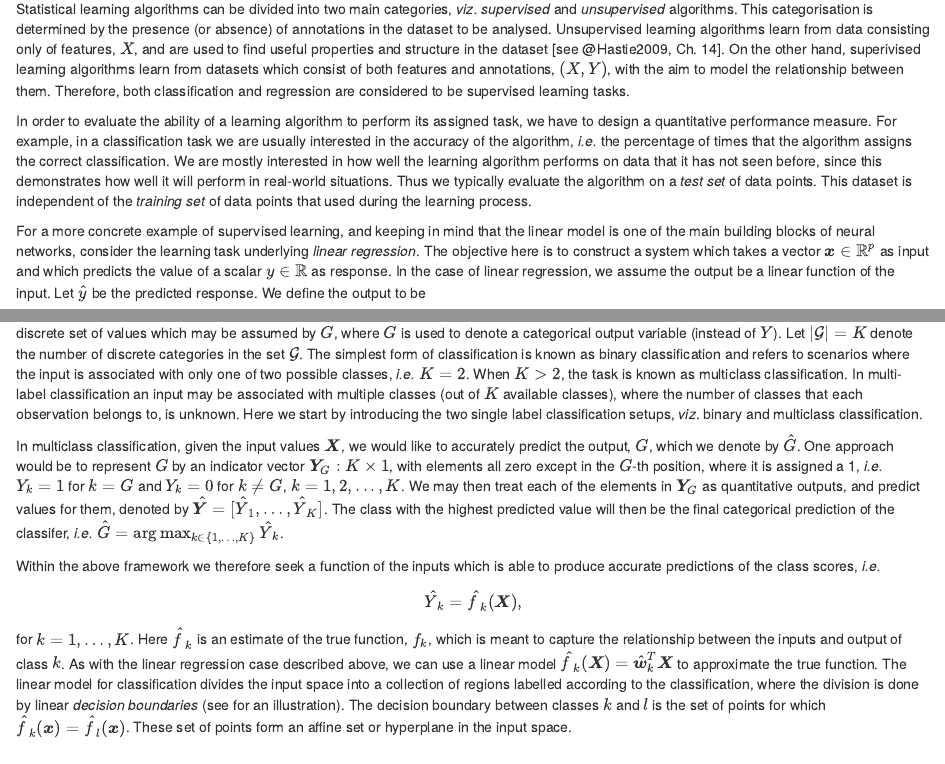
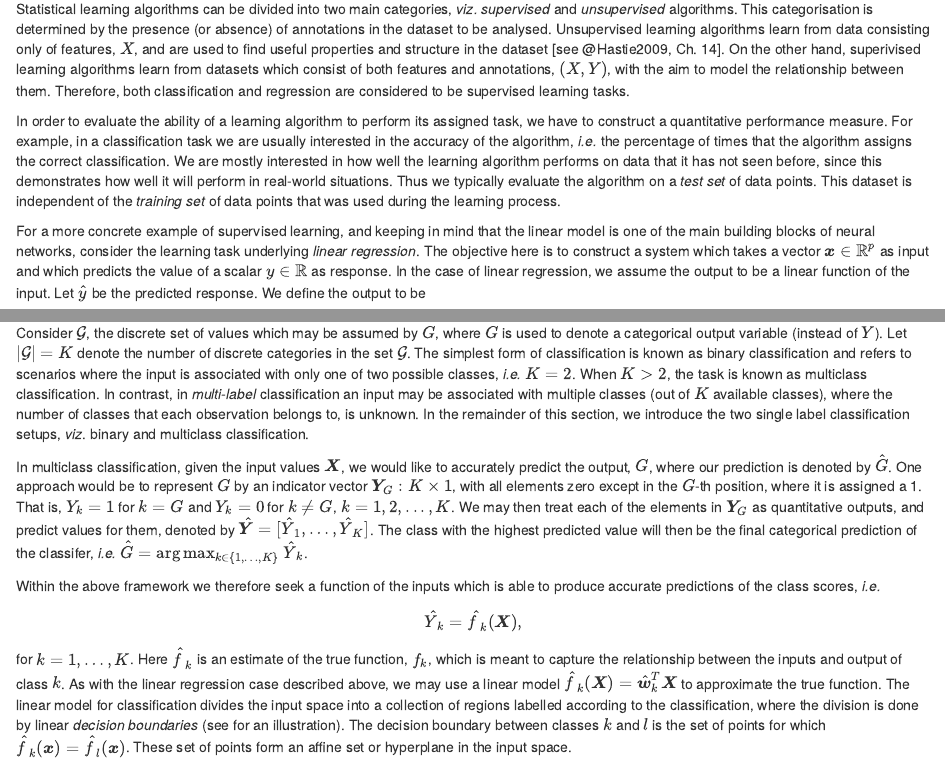
Before and after one commit to jandremarais/TabularLearner, an R Markdown document (writing/chapter1_edit.Rmd): the page in a window 1100 px wide, from 3520 px down, and a second part further down, joined at a grey line. Rendered offline with R 4.5, knitr and Pandoc, with nearby package versions; some code elsewhere in the file could not run offline; common packages that the code uses without loading them are loaded.

Commit message:
Update chapter1_edit.Rmd

```diff
--- a/writing/chapter1_edit.Rmd
+++ b/writing/chapter1_edit.Rmd
@@ -193,15 +193,15 @@ Unsupervised learning algorithms learn from data consisting only of features, $X
 On the other hand, superivised learning algorithms learn from datasets which consist of both features and annotations, $(X,Y)$, with the aim to model the relationship between them.
 Therefore, both classification and regression are considered to be supervised learning tasks.
 
-In order to evaluate the ability of a learning algorithm to perform its assigned task, we have to design a quantitative performance measure.
+In order to evaluate the ability of a learning algorithm to perform its assigned task, we have to construct a quantitative performance measure.
 For example, in a classification task we are usually interested in the accuracy of the algorithm, *i.e.* the percentage of times that the algorithm assigns the correct classification.
 We are mostly interested in how well the learning algorithm performs on data that it has not seen before, since this demonstrates how well it will perform in real-world situations.
 Thus we typically evaluate the algorithm on a *test set* of data points.
-This dataset is independent of the *training set* of data points that used during the learning process.
+This dataset is independent of the *training set* of data points that was used during the learning process.
 
 For a more concrete example of supervised learning, and keeping in mind that the linear model is one of the main building blocks of neural networks, consider the learning task underlying *linear regression*.
 The objective here is to construct a system which takes a vector $\boldsymbol{x}\in \mathbb{R}^{p}$ as input and which predicts the value of a scalar $y\in \mathbb{R}$ as response.
-In the case of linear regression, we assume the output be a linear function of the input.
+In the case of linear regression, we assume the output to be a linear function of the input.
 Let $\hat{y}$ be the predicted response. We define the output to be
 
 $$
@@ -242,11 +243,11 @@ Consider $\mathcal{G}$, the discrete set of values which may be assumed by $G$,
 Let $|\mathcal{G}|=K$ denote the number of discrete categories in the set $\mathcal{G}$.
 The simplest form of classification is known as binary classification and refers to scenarios where the input is associated with only one of two possible classes, *i.e.* $K=2$.
 When $K>2$, the task is known as multiclass classification.
-In multi-label classification an input may be associated with multiple classes (out of $K$ available classes), where the number of classes that each observation belongs to, is unknown.
-Here we start by introducing the two single label classification setups, *viz*. binary and multiclass classification.
+In contrast, in *multi-label* classification an input may be associated with multiple classes (out of $K$ available classes), where the number of classes that each observation belongs to, is unknown.
+In the remainder of this section, we introduce the two single label classification setups, *viz*. binary and multiclass classification.
 
-In multiclass classification, given the input values $\boldsymbol{X}$, we would like to accurately predict the output, $G$, which we denote by $\hat{G}$.
-One approach would be to represent $G$ by an indicator vector $\boldsymbol{Y}_{G}:K\times1$, with elements all zero except in the $G$-th position, where it is assigned a 1, *i.e.* $Y_{k}=1$ for $k=G$ and $Y_{k}=0$ for $k\neq G$, $k=1,2,...,K$.
+In multiclass classification, given the input values $\boldsymbol{X}$, we would like to accurately predict the output, $G$, where our prediction is denoted by $\hat{G}$.
+One approach would be to represent $G$ by an indicator vector $\boldsymbol{Y}_{G}:K\times1$, with all elements zero except in the $G$-th position, where it is assigned a 1. That is, $Y_{k}=1$ for $k=G$ and $Y_{k}=0$ for $k\neq G$, $k=1,2,...,K$.
 We may then treat each of the elements in $\boldsymbol{Y}_{G}$ as quantitative outputs, and predict values for them, denoted by $\hat{\boldsymbol{Y}}=[\hat{Y}_{1},\dots,\hat{Y}_{K}]$.
 The class with the highest predicted value will then be the final categorical prediction of the classifer, *i.e.* $\hat{G}=\arg\max_{k\in\{1,\dots,K\}}\hat{Y}_{k}$.
 
@@ -255,7 +256,7 @@ $$
 \hat{Y}_{k}=\hat{f}_{k}(\boldsymbol{X}),
 $$
 for $k=1,\dots, K$. Here $\hat{f}_{k}$ is an estimate of the true function, $f_{k}$, which is meant to capture the relationship between the inputs and output of class $k$.
-As with the linear regression case described above, we can use a linear model $\hat{f}_{k}(\boldsymbol{X})=\hat{\boldsymbol{w}}_{k}^{T}\boldsymbol{X}$ to approximate the true function.
+As with the linear regression case described above, we may use a linear model $\hat{f}_{k}(\boldsymbol{X})=\hat{\boldsymbol{w}}_{k}^{T}\boldsymbol{X}$ to approximate the true function.
 The linear model for classification divides the input space into a collection of regions labelled according to the classification, where the division is done by linear *decision boundaries* (see \autoref{fig:lin_bound} for an illustration).
 The decision boundary between classes $k$ and $l$ is the set of points for which $\hat{f}_{k}(\boldsymbol{x})=\hat{f}_{l}(\boldsymbol{x})$.
 These set of points form an affine set or hyperplane in the input space.
```
Also changed, not shown: writing/chapter1_edit.Rmd (3 more changed lines).
